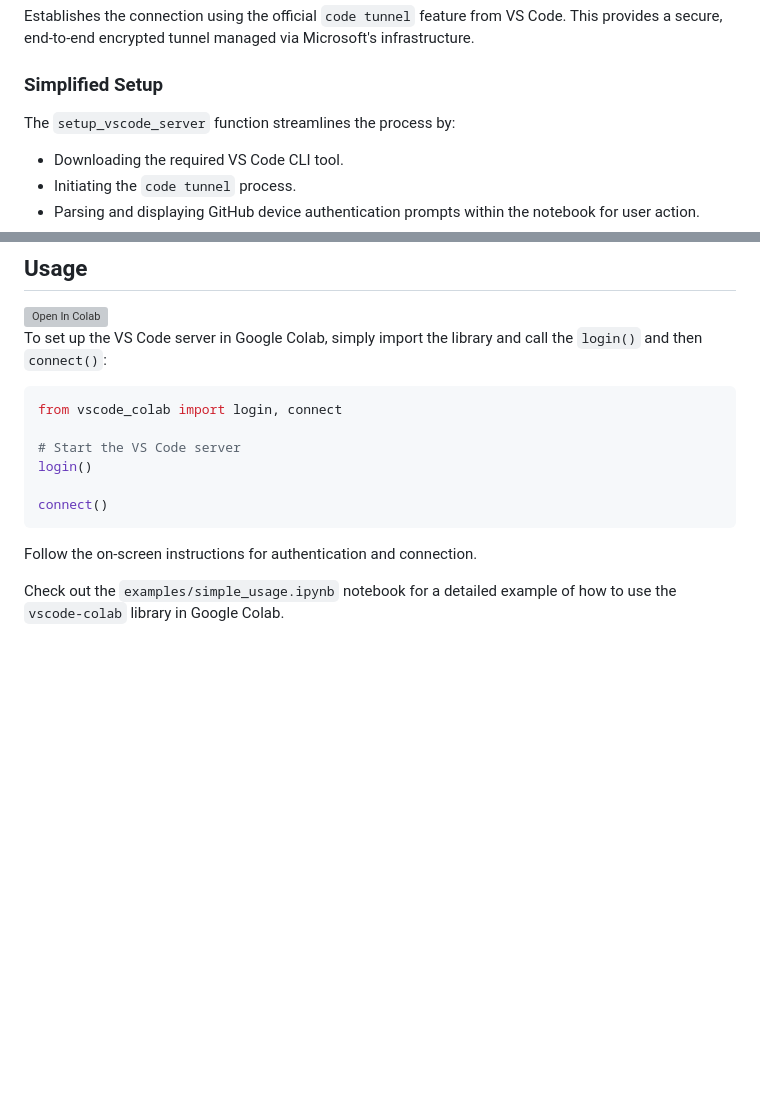
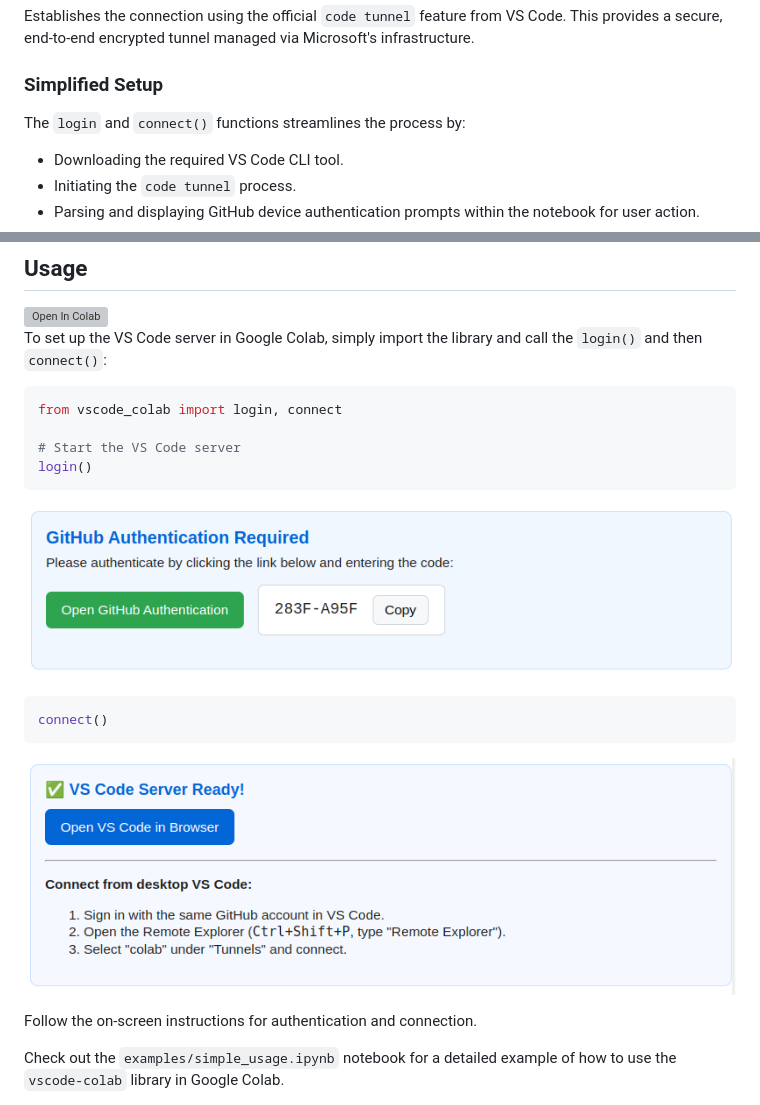
Before and after one commit to mazzutti/vscode-colab, a Markdown page: README.md, 2 parts joined by grey strips. GitHub-like rendering; pictures changed too: images/connect.png (added), images/login.png (added); blank space fills up the shorter version; grey boxes are pictures that could not be loaded.

Commit message:
Add images to README.md

````diff
--- a/README.md
+++ b/README.md
@@ -17,7 +17,7 @@ Establishes the connection using the official `code tunnel` feature from VS Code
 
 ### Simplified Setup
 
-The `setup_vscode_server` function streamlines the process by:
+The `login` and `connect()` functions streamlines the process by:
 
 * Downloading the required VS Code CLI tool.
 * Initiating the `code tunnel` process.
@@ -53,9 +53,15 @@ from vscode_colab import login, connect
 
 # Start the VS Code server
 login()
+```
 
+![Login](images/login.png)
+
+```python
 connect()
 ```
+
+![Login](images/connect.png)
 
 Follow the on-screen instructions for authentication and connection.
 
````
